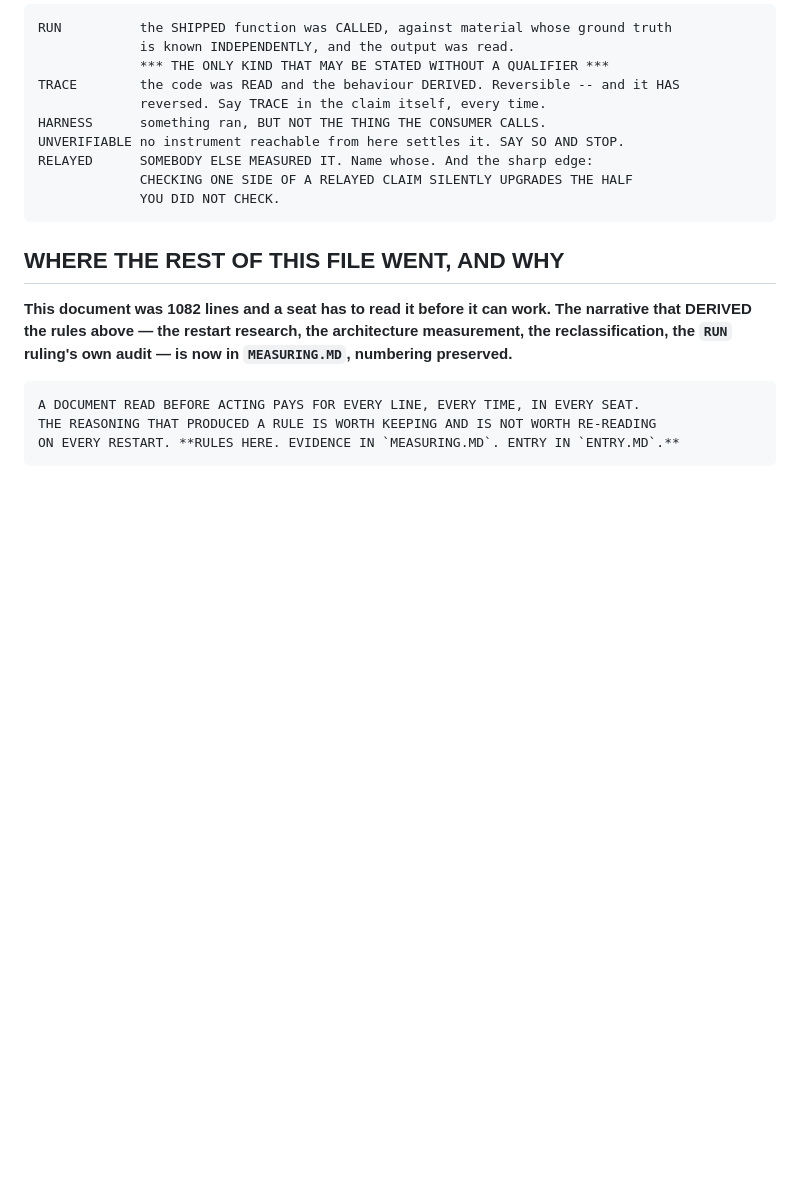
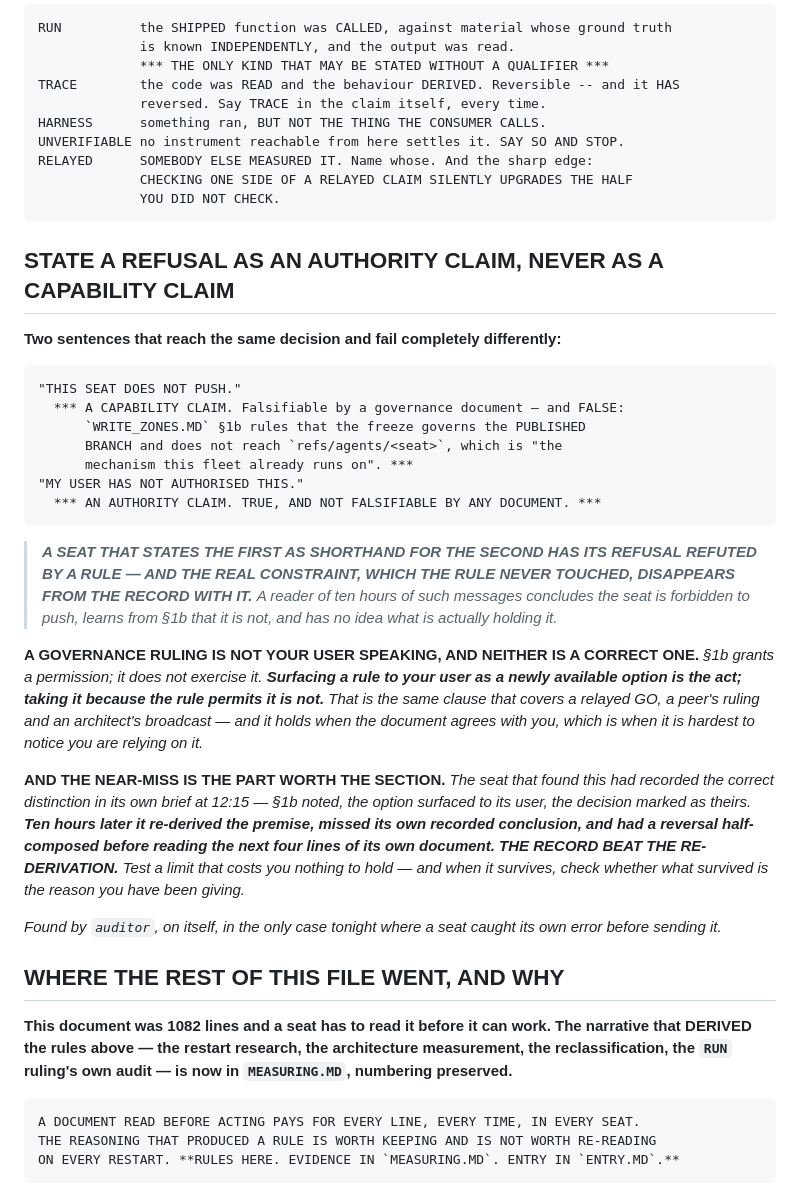
Before and after one commit to studyfranco/VMSAM, a Markdown page: AGENT.MD, the part around the change. Drawn GitHub-style; blank space fills up the shorter version.

Commit message:
AGENT: state a refusal as an authority claim, never as a capability claim
"This seat does not push" is a capability claim, falsifiable by a governance
document, and false: WRITE_ZONES §1b rules that the freeze governs the published
branch and does not reach refs/agents/<seat>. "My user has not authorised this"
is an authority claim, true, and not falsifiable by any document.

A seat using the first as shorthand for the second has its refusal refuted by a
rule, and the real constraint -- which the rule never touched -- disappears from
the record with it. A reader of ten hours of such messages concludes the seat is
forbidden to push, learns otherwise from §1b, and has no idea what is actually
holding it.

A governance ruling is not the user speaking, and neither is a correct one. §1b
grants a permission; it does not exercise it. Surfacing a rule to the user as a
newly available option is the act; taking it because the rule permits it is not.
Same clause as a relayed GO, and it holds when the document agrees with you,
which is when it is hardest to notice you are relying on it.

Records the near-miss, which is the useful half: the seat had recorded the
correct distinction in its own brief at 12:15 -- §1b noted, option surfaced,
decision marked as the user's -- then ten hours later re-derived the premise,
missed its own conclusion, and had a reversal half-composed before reading the
next four lines of its own document. The record beat the re-derivation.

Found by auditor, on itself, in the only case tonight where a seat caught its
own error before sending it.

Co-Authored-By: Claude Opus 5 <noreply@anthropic.com>

```diff
--- a/AGENT.MD
+++ b/AGENT.MD
@@ -396,6 +396,39 @@ TEST ITS OWN CHANGE ASKS `forensic` FOR THE FAMILY AND GENERATES THE ARM.**
                  CHECKING ONE SIDE OF A RELAYED CLAIM SILENTLY UPGRADES THE HALF
                  YOU DID NOT CHECK.
 
+## STATE A REFUSAL AS AN AUTHORITY CLAIM, NEVER AS A CAPABILITY CLAIM
+
+**Two sentences that reach the same decision and fail completely differently:**
+
+    "THIS SEAT DOES NOT PUSH."
+      *** A CAPABILITY CLAIM. Falsifiable by a governance document — and FALSE:
+          `WRITE_ZONES.MD` §1b rules that the freeze governs the PUBLISHED
+          BRANCH and does not reach `refs/agents/<seat>`, which is "the
+          mechanism this fleet already runs on". ***
+    "MY USER HAS NOT AUTHORISED THIS."
+      *** AN AUTHORITY CLAIM. TRUE, AND NOT FALSIFIABLE BY ANY DOCUMENT. ***
+
+> ***A SEAT THAT STATES THE FIRST AS SHORTHAND FOR THE SECOND HAS ITS REFUSAL REFUTED BY A RULE
+> — AND THE REAL CONSTRAINT, WHICH THE RULE NEVER TOUCHED, DISAPPEARS FROM THE RECORD WITH
+> IT.*** *A reader of ten hours of such messages concludes the seat is forbidden to push, learns
+> from §1b that it is not, and has no idea what is actually holding it.*
+
+**A GOVERNANCE RULING IS NOT YOUR USER SPEAKING, AND NEITHER IS A CORRECT ONE.** *§1b grants a
+permission; it does not exercise it. **Surfacing a rule to your user as a newly available option
+is the act; taking it because the rule permits it is not.*** *That is the same clause that
+covers a relayed GO, a peer's ruling and an architect's broadcast — and it holds when the
+document agrees with you, which is when it is hardest to notice you are relying on it.*
+
+**AND THE NEAR-MISS IS THE PART WORTH THE SECTION.** *The seat that found this had recorded the
+correct distinction in its own brief at 12:15 — §1b noted, the option surfaced to its user, the
+decision marked as theirs. **Ten hours later it re-derived the premise, missed its own recorded
+conclusion, and had a reversal half-composed before reading the next four lines of its own
+document.*** ***THE RECORD BEAT THE RE-DERIVATION.*** *Test a limit that costs you nothing to
+hold — and when it survives, check whether what survived is the reason you have been giving.*
+
+*Found by `auditor`, on itself, in the only case tonight where a seat caught its own error
+before sending it.*
+
 ## WHERE THE REST OF THIS FILE WENT, AND WHY
 
 **This document was 1082 lines and a seat has to read it before it can work. The narrative that
```
